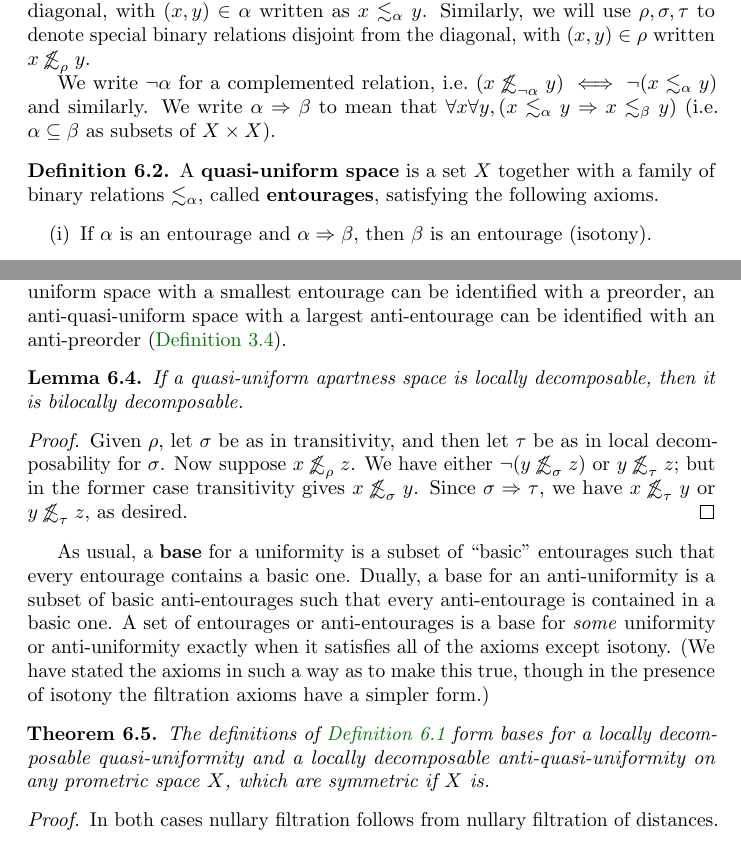
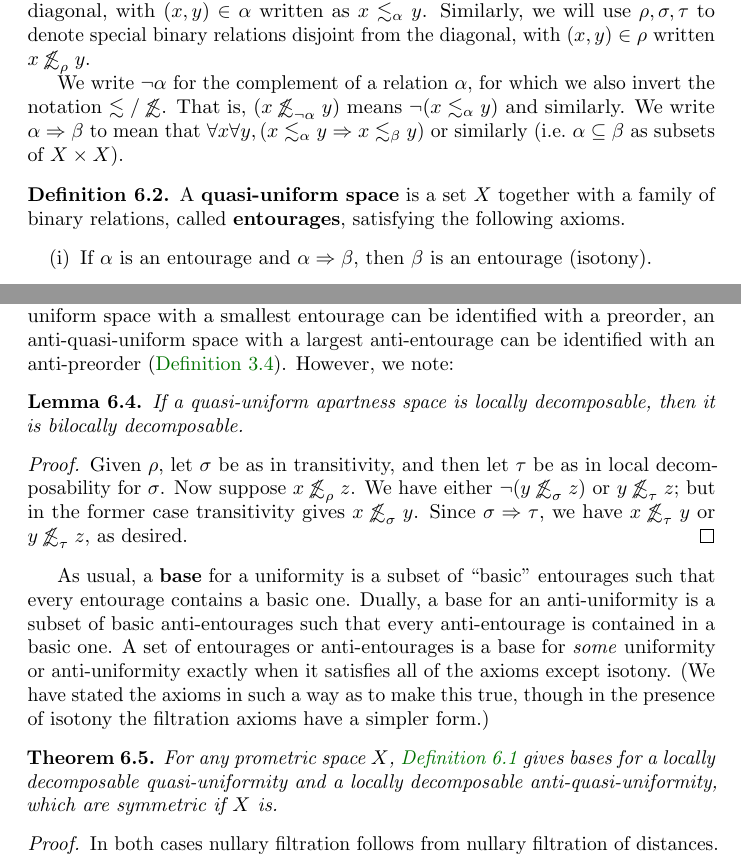
Before and after one commit to mikeshulman/syntop, a LaTeX document (syntop.tex): two parts of pages 23 and 25 of 27, joined at a grey line, cut so that both start at the same text. Compiled offline with pdfLaTeX.

Commit message:
unif tweaks

```diff
--- a/syntop.tex
+++ b/syntop.tex
@@ -985,11 +985,12 @@ We will use Greek letters $\al,\be,\gm$ to denote special binary relations conta
 Similarly, we will use $\rho,\si,\tau$ to denote special binary relations disjoint from the diagonal, with $
 (x,y)\in\rho$ written $x \oapt_\rho y$.
 
-We write $\neg\al$ for a complemented relation, i.e.\ $(x \oapt_{\neg\al} y) \iff \neg (x\leapx_{\al} y)$ and similarly.
-We write $\al\implies\be$ to mean that $\forall x\forall y,(x\leapx_\al y \implies x\leapx_\be y)$ (i.e.\ $\al\subseteq \be$ as subsets of $X\times X$).
+We write $\neg\al$ for the complement of a relation $\al$, for which we also invert the notation $\leapx/\oapt$.
+That is, $(x \oapt_{\neg\al} y)$ means $\neg (x\leapx_{\al} y)$ and similarly.
+We write $\al\implies\be$ to mean that $\forall x\forall y,(x\leapx_\al y \implies x\leapx_\be y)$ or similarly (i.e.\ $\al\subseteq \be$ as subsets of $X\times X$).
 
 \begin{defn}
-  A \textbf{quasi-uniform space} is a set $X$ together with a family of binary relations $\leapx_\al$, called \textbf{entourages}, satisfying the following axioms.
+  A \textbf{quasi-uniform space} is a set $X$ together with a family of binary relations, called \textbf{entourages}, satisfying the following axioms.
   \begin{enumerate}
   \item If $\al$ is an entourage and $\al\implies\be$, then $\be$ is an entourage (isotony).
   \item There exists an entourage (nullary filtration).
@@ -1045,6 +1046,7 @@ Less well-known is the dual notion of uniform apartness.
 
 Note that the ``bilocal transitivity'' condition for a uniform apartness is weaker than what we have called bilocal decomposability.
 Just as a quasi-uniform space with a smallest entourage can be identified with a preorder, an anti-quasi-uniform space with a largest anti-entourage can be identified with an anti-preorder (\cref{def:anti-preorder}).
+However, we note:
 
 \begin{lem}
   If a quasi-uniform apartness space is locally decomposable, then it is bilocally decomposable.
@@ -1062,7 +1064,7 @@ A set of entourages or anti-entourages is a base for \emph{some} uniformity or a
 (We have stated the axioms in such a way as to make this true, though in the presence of isotony the filtration axioms have a simpler form.)
 
 \begin{thm}\label{thm:pmet-unif}
-  The definitions of \cref{def:pmet-unif} form bases for a locally decomposable quasi-uniformity and a locally decomposable anti-quasi-uniformity on any prometric space $X$, which are symmetric if $X$ is.
+  For any prometric space $X$, \cref{def:pmet-unif} gives bases for a locally decomposable quasi-uniformity and a locally decomposable anti-quasi-uniformity, which are symmetric if $X$ is.
 \end{thm}
 \begin{proof}
   In both cases nullary filtration follows from nullary filtration of distances.
```
Also changed, not shown: syntop.tex (6 more changed lines).
